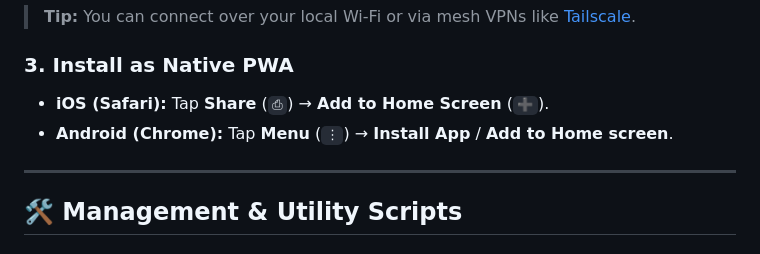
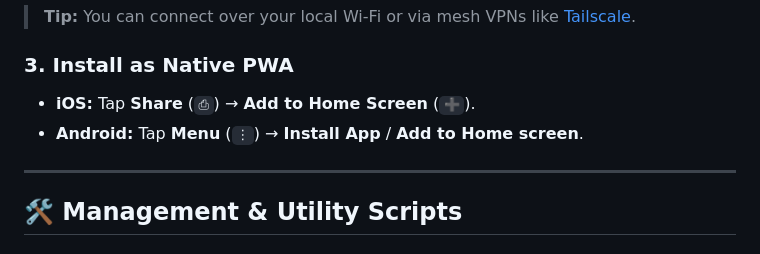
Before and after one commit to spad-0x/herdr-web-dashboard, a Markdown page: README.md, the part around the change. Rendered like a GitHub page.

```diff
--- a/README.md
+++ b/README.md
@@ -72,8 +72,8 @@ https://<YOUR-LOCAL-IP>:8088
 
 ### 3. Install as Native PWA
 
-- **iOS (Safari):** Tap **Share** (`⎙`) → **Add to Home Screen** (`➕`).
-- **Android (Chrome):** Tap **Menu** (`⋮`) → **Install App** / **Add to Home screen**.
+- **iOS:** Tap **Share** (`⎙`) → **Add to Home Screen** (`➕`).
+- **Android:** Tap **Menu** (`⋮`) → **Install App** / **Add to Home screen**.
 
 ---
 
```
